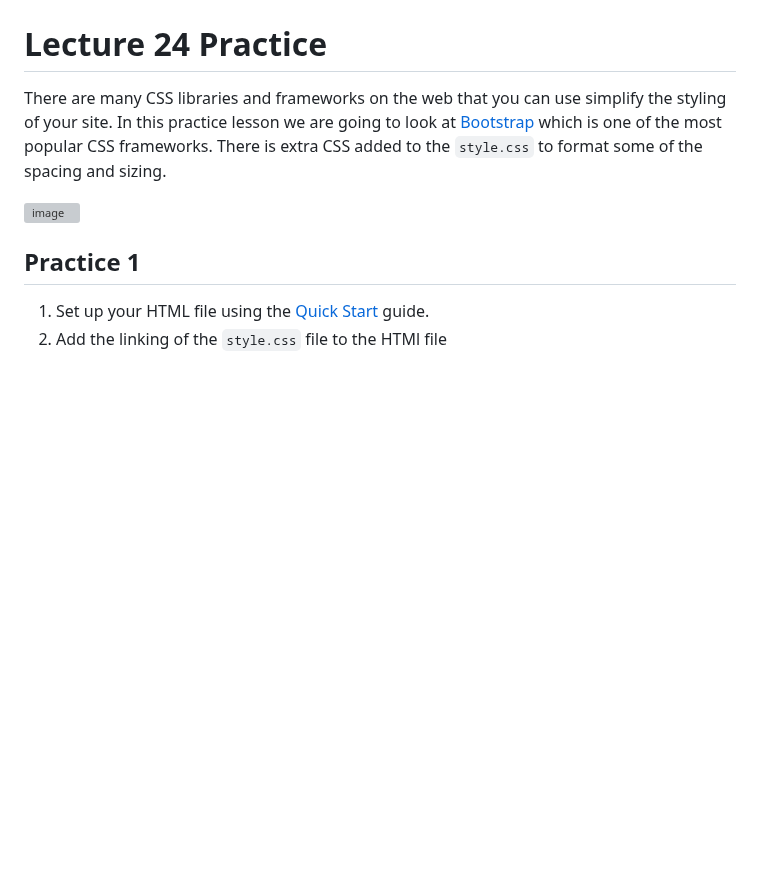
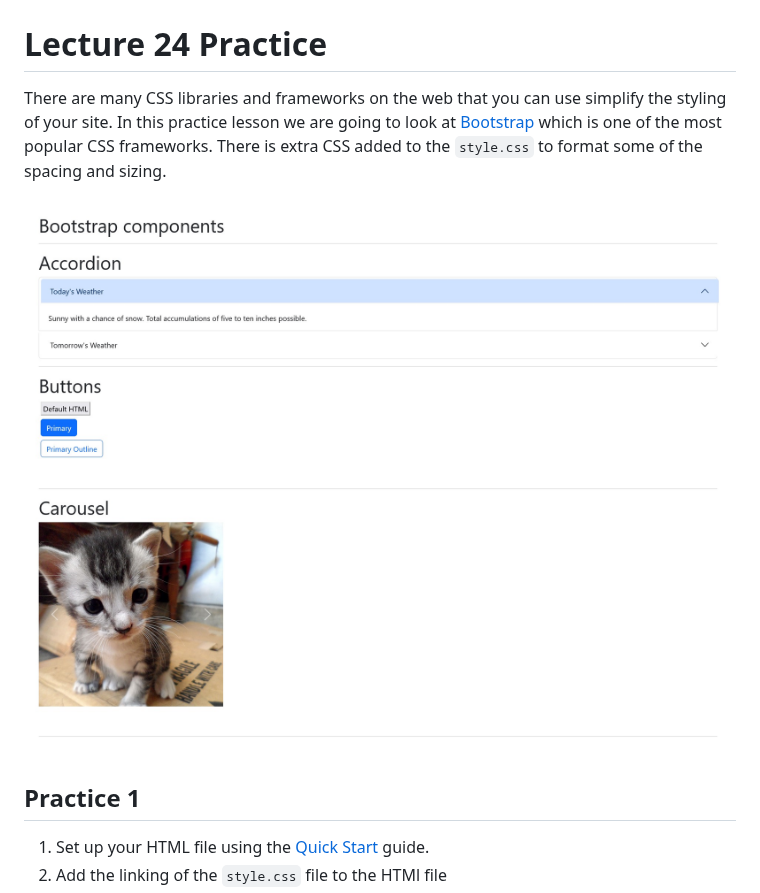
Before and after one commit to MUCSCI121/24-bootstrap-introduction-bnolanhussle, a Markdown page: README.md, the part around the change. Drawn GitHub-style; blank space fills up the shorter version; grey boxes are pictures that could not be loaded.

Commit message:
Apr 11, 2024, 1:06 AM

```diff
--- a/README.md
+++ b/README.md
@@ -1,7 +1,7 @@
 # Lecture 24 Practice
 There are many CSS libraries and frameworks on the web that you can use simplify the styling of your site.  In this practice lesson we are going to look at [Bootstrap](https://getbootstrap.com) which is one of the most popular CSS frameworks.  There is extra CSS added to the `style.css` to format some of the spacing and sizing.
 
-![image](image.png)
+![image](.assets/image.png)
 
 ## Practice 1
 1. Set up your HTML file using the [Quick Start](https://getbootstrap.com/docs/5.3/getting-started/introduction/#quick-start) guide.
```
